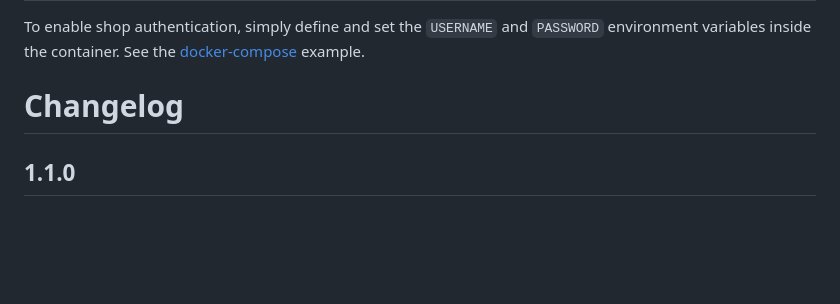
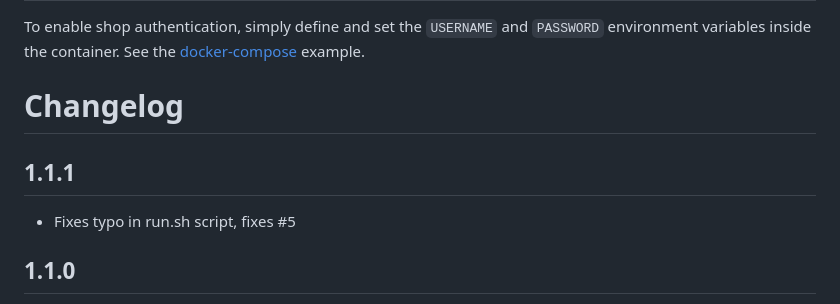
Before and after one commit to a1ex4/ownfoil, a Markdown page: README.md, the part around the change. Rendered like a GitHub page; blank space fills up the shorter version.

Commit message:
Changelog for version 1.1.1

```diff
--- a/README.md
+++ b/README.md
@@ -84,6 +84,9 @@ To enable shop authentication, simply define and set the `USERNAME` and `PASSWOR
 
 # Changelog
 
+## 1.1.1
+ - Fixes typo in run.sh script, fixes #5
+
 ## 1.1.0
  - Container now support PUID/PGID to have the same permissions as the host user
  - Rewrote Authentication setup to simplify it
```
